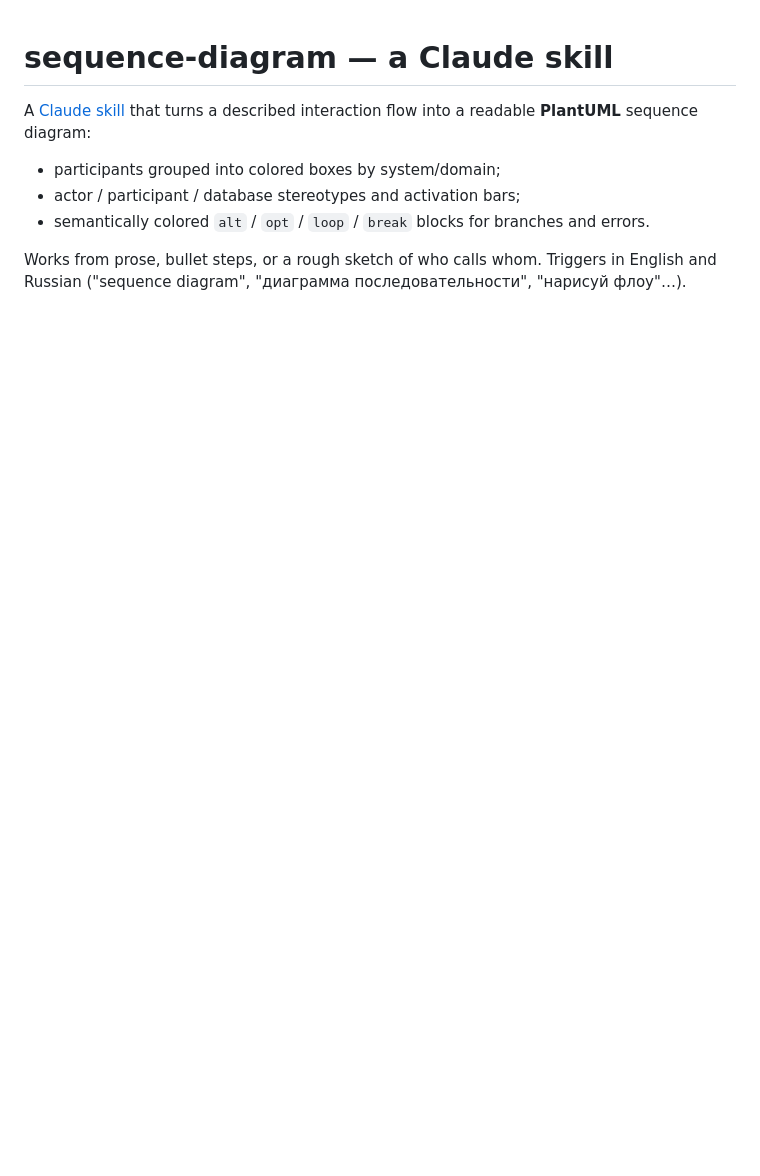
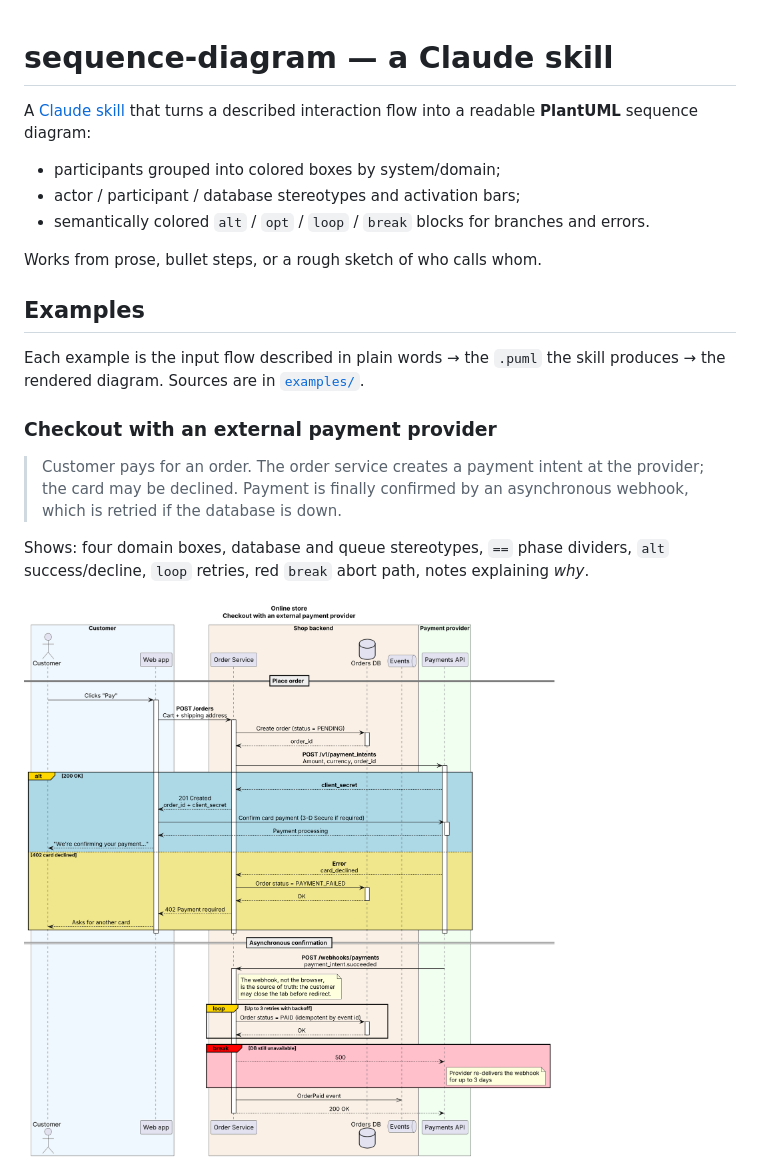
Before and after one commit to igorkosarev/sequence-diagram-skill, a Markdown page: README.md, the part around one of its changes. Rendered like a GitHub page; pictures changed too: examples/01-checkout-payment.png (added); blank space fills up the shorter version.

```diff
--- a/README.md
+++ b/README.md
@@ -6,4 +6,17 @@ A [Claude skill](https://docs.claude.com/en/docs/agents-and-tools/agent-skills/o
 - actor / participant / database stereotypes and activation bars;
 - semantically colored `alt` / `opt` / `loop` / `break` blocks for branches and errors.
 
-Works from prose, bullet steps, or a rough sketch of who calls whom. Triggers in English and Russian ("sequence diagram", "диаграмма последовательности", "нарисуй флоу"…).
+Works from prose, bullet steps, or a rough sketch of who calls whom.
+
+## Examples
+
+Each example is the input flow described in plain words → the `.puml` the skill produces → the rendered diagram. Sources are in [`examples/`](examples/).
+
+### Checkout with an external payment provider
+
+> Customer pays for an order. The order service creates a payment intent at the provider; the card may be declined. Payment is finally confirmed by an asynchronous webhook, which is retried if the database is down.
+
+Shows: four domain boxes, database and queue stereotypes, `==` phase dividers, `alt` success/decline, `loop` retries, red `break` abort path, notes explaining *why*.
+
+![Checkout sequence diagram](examples/01-checkout-payment.png)
+
```
Also changed, not shown: other parts of README.md (+35 -1 lines), examples/02-sso-login.png (added), examples/03-pickup-order.png (added), 7 other files.
